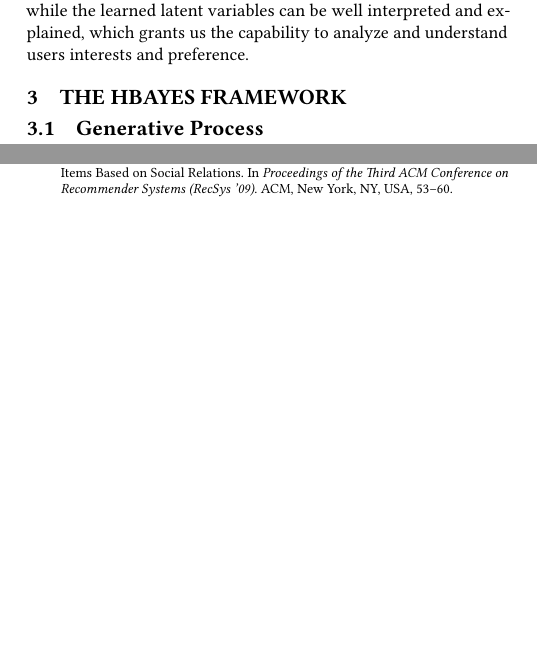
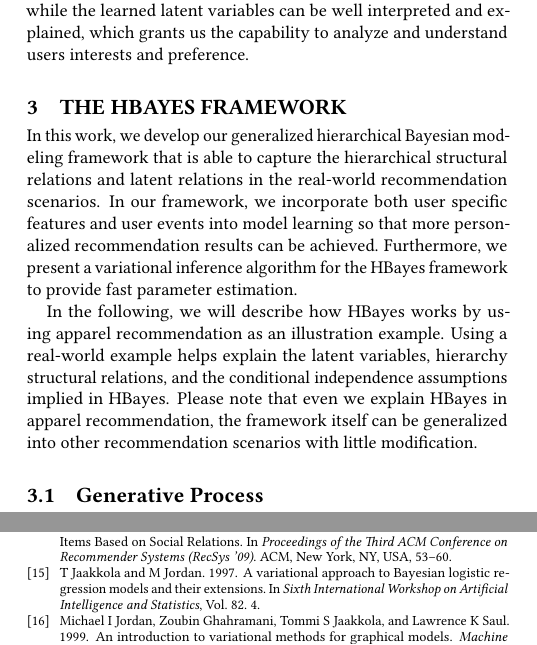
Before and after one commit to xzx111/hierarchical_bayesian, a LaTeX paper (writings/recsys2018.tex, which reads writings/method.tex): two parts of the columns of pages 2 and 8 of 9, joined at a grey line, cut so that both start at the same text, the shorter picture padded with empty space. Compiled offline with pdfLaTeX.

Commit message:
modify method

```diff
--- a/writings/method.tex
+++ b/writings/method.tex
@@ -1,4 +1,6 @@
+In this work, we develop our generalized hierarchical Bayesian modeling framework that is able to capture the hierarchical structural relations and latent relations in the real-world recommendation scenarios. In our framework, we incorporate both user specific features and user events into model learning so that more personalized recommendation results can be achieved. Furthermore, we present a variational inference algorithm for the HBayes framework to provide fast parameter estimation.
 
+In the following, we will describe how HBayes works by using apparel recommendation as an illustration example. Using a real-world example helps explain the latent variables, hierarchy structural relations, and the conditional independence assumptions implied in HBayes. Please note that even we explain HBayes in apparel recommendation, the framework itself can be generalized into other recommendation scenarios with little modification.
 
 
 
```
Also changed, not shown: writings/method.tex (3 more changed lines).
